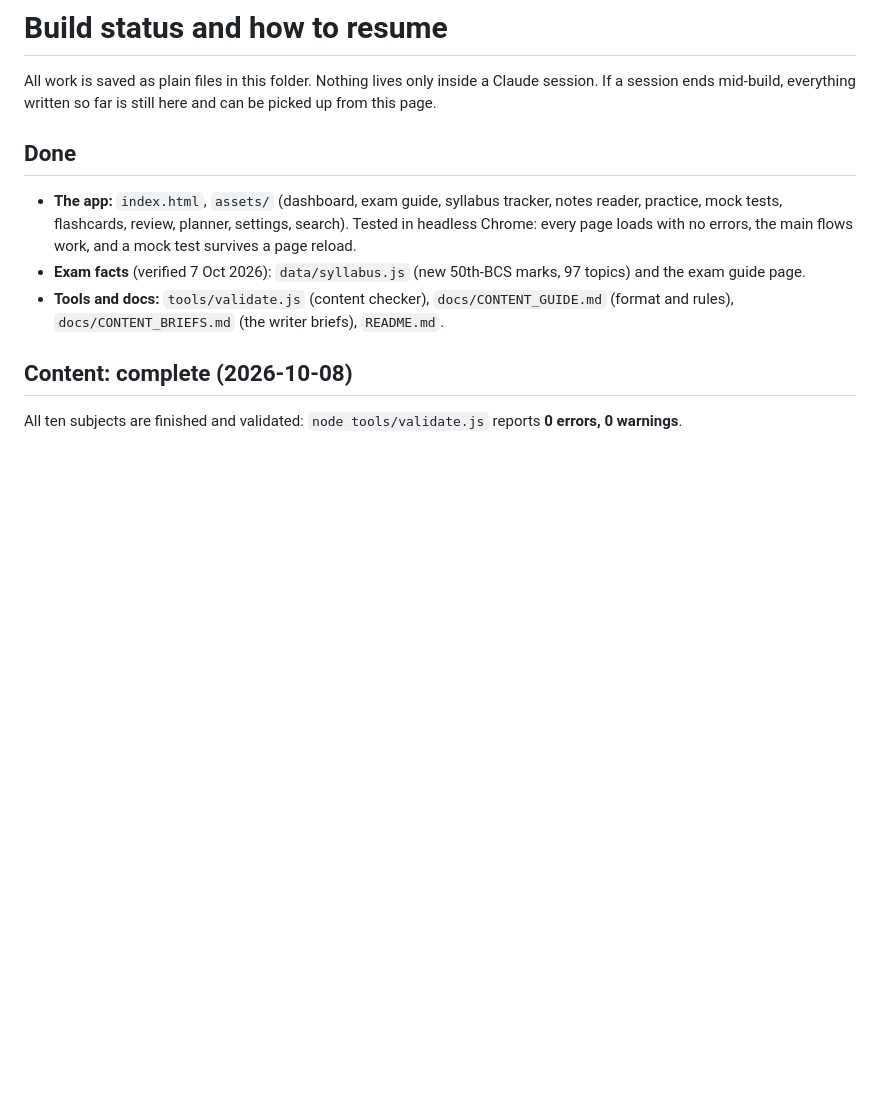
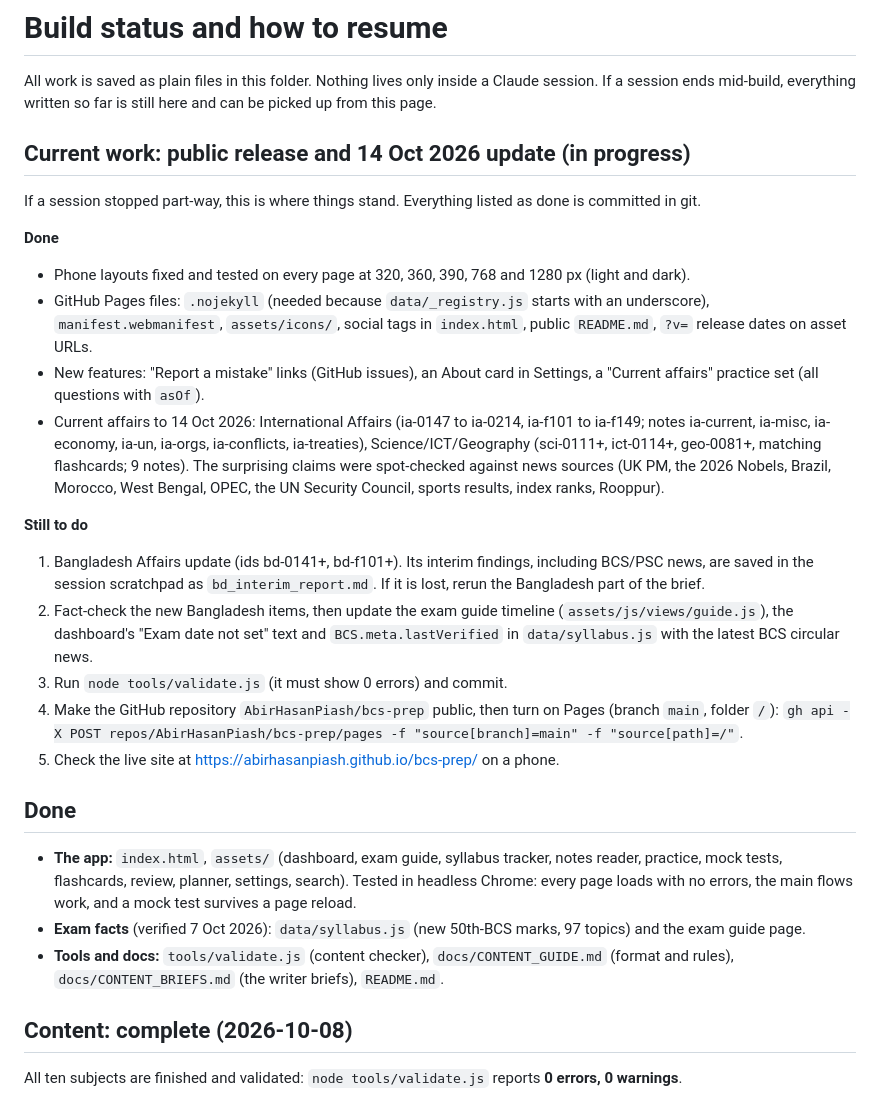
Before and after one commit to AbirHasanPiash/bcs-prep, a Markdown page: docs/BUILD_STATUS.md, the part around the change. Drawn GitHub-style; blank space fills up the shorter version.

Commit message:
docs: record release progress and remaining steps
Co-Authored-By: Claude Opus 5.5 <noreply@anthropic.com>
Claude-Session: https://claude.ai/code/session_01WQpbVg6vksEEHX3vw3hRey

```diff
--- a/docs/BUILD_STATUS.md
+++ b/docs/BUILD_STATUS.md
@@ -1,6 +1,23 @@
 # Build status and how to resume
 
 All work is saved as plain files in this folder. Nothing lives only inside a Claude session. If a session ends mid-build, everything written so far is still here and can be picked up from this page.
+
+## Current work: public release and 14 Oct 2026 update (in progress)
+
+If a session stopped part-way, this is where things stand. Everything listed as done is committed in git.
+
+**Done**
+- Phone layouts fixed and tested on every page at 320, 360, 390, 768 and 1280 px (light and dark).
+- GitHub Pages files: `.nojekyll` (needed because `data/_registry.js` starts with an underscore), `manifest.webmanifest`, `assets/icons/`, social tags in `index.html`, public `README.md`, `?v=` release dates on asset URLs.
+- New features: "Report a mistake" links (GitHub issues), an About card in Settings, a "Current affairs" practice set (all questions with `asOf`).
+- Current affairs to 14 Oct 2026: International Affairs (ia-0147 to ia-0214, ia-f101 to ia-f149; notes ia-current, ia-misc, ia-economy, ia-un, ia-orgs, ia-conflicts, ia-treaties), Science/ICT/Geography (sci-0111+, ict-0114+, geo-0081+, matching flashcards; 9 notes). The surprising claims were spot-checked against news sources (UK PM, the 2026 Nobels, Brazil, Morocco, West Bengal, OPEC, the UN Security Council, sports results, index ranks, Rooppur).
+
+**Still to do**
+1. Bangladesh Affairs update (ids bd-0141+, bd-f101+). Its interim findings, including BCS/PSC news, are saved in the session scratchpad as `bd_interim_report.md`. If it is lost, rerun the Bangladesh part of the brief.
+2. Fact-check the new Bangladesh items, then update the exam guide timeline (`assets/js/views/guide.js`), the dashboard's "Exam date not set" text and `BCS.meta.lastVerified` in `data/syllabus.js` with the latest BCS circular news.
+3. Run `node tools/validate.js` (it must show 0 errors) and commit.
+4. Make the GitHub repository `AbirHasanPiash/bcs-prep` public, then turn on Pages (branch `main`, folder `/`): `gh api -X POST repos/AbirHasanPiash/bcs-prep/pages -f "source[branch]=main" -f "source[path]=/"`.
+5. Check the live site at https://abirhasanpiash.github.io/bcs-prep/ on a phone.
 
 ## Done
 
```
